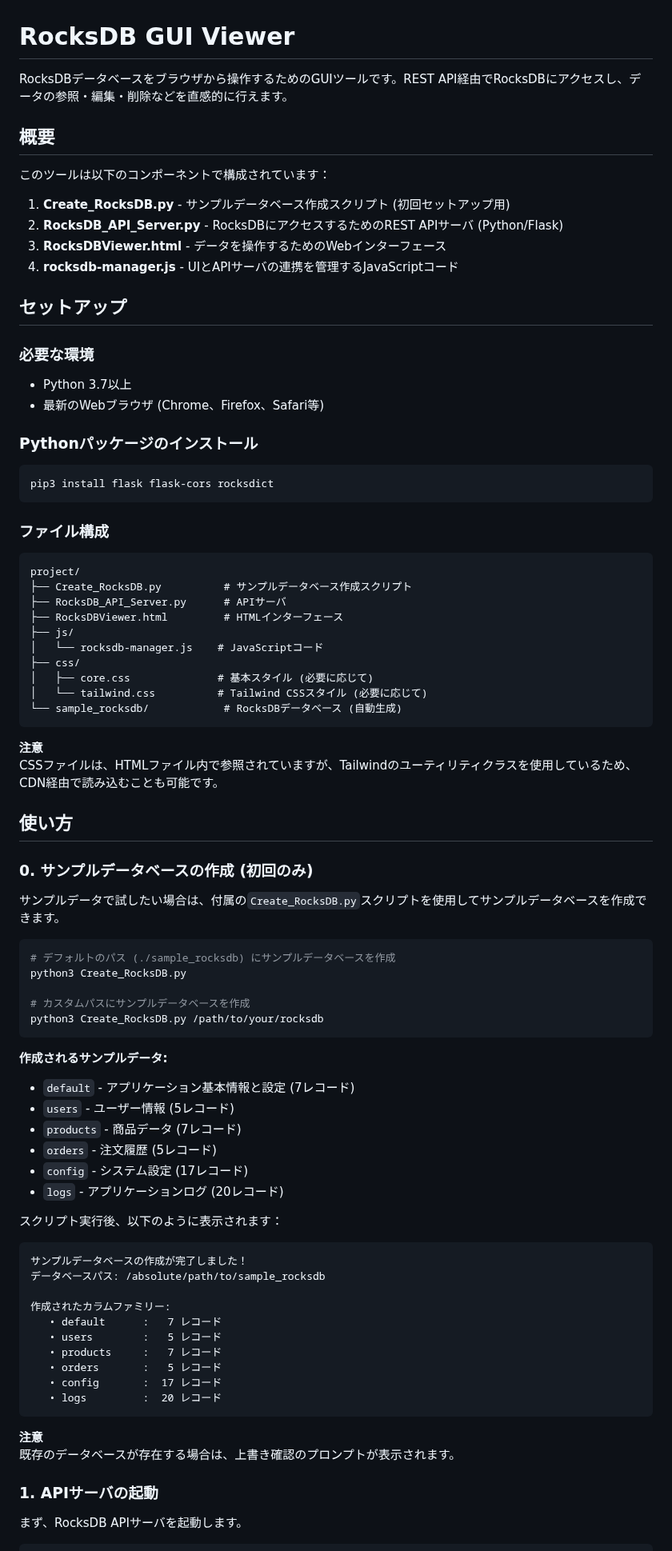
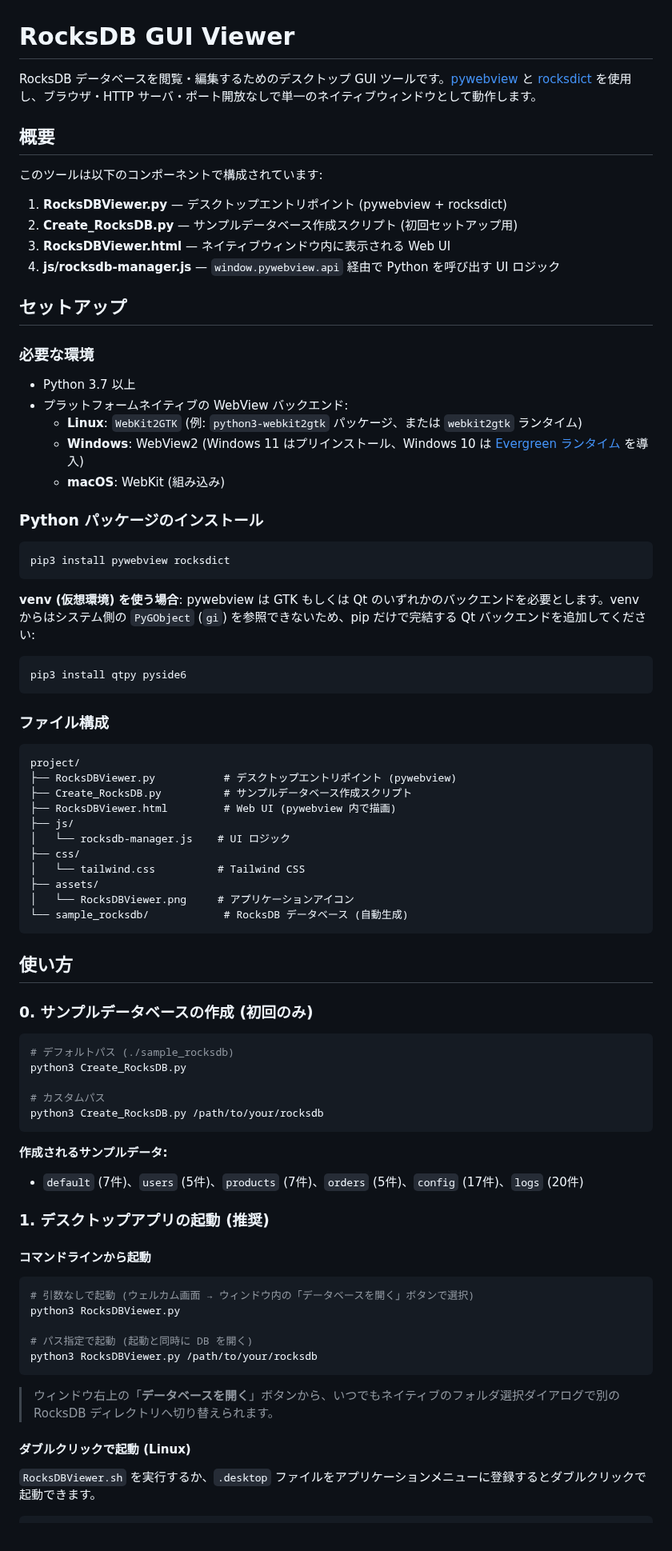
Before and after one commit to presire/RocksDBViewer, a Markdown page: README_JP.md, the part around one of its changes. Shown at 80% size. GitHub-like rendering.

````diff
--- a/README_JP.md
+++ b/README_JP.md
@@ -1,89 +1,85 @@
 # RocksDB GUI Viewer
 
-RocksDBデータベースをブラウザから操作するためのGUIツールです。REST API経由でRocksDBにアクセスし、データの参照・編集・削除などを直感的に行えます。
+RocksDB データベースを閲覧・編集するためのデスクトップ GUI ツールです。[pywebview](https://pywebview.flowrl.com/) と [rocksdict](https://congyuwang.github.io/RocksDict/) を使用し、ブラウザ・HTTP サーバ・ポート開放なしで単一のネイティブウィンドウとして動作します。
 
 ## 概要
 
-このツールは以下のコンポーネントで構成されています：
+このツールは以下のコンポーネントで構成されています:
 
-1. **Create_RocksDB.py** - サンプルデータベース作成スクリプト (初回セットアップ用)
-2. **RocksDB_API_Server.py** - RocksDBにアクセスするためのREST APIサーバ (Python/Flask)
-3. **RocksDBViewer.html** - データを操作するためのWebインターフェース
-4. **rocksdb-manager.js** - UIとAPIサーバの連携を管理するJavaScriptコード
+1. **RocksDBViewer.py** — デスクトップエントリポイント (pywebview + rocksdict)
+2. **Create_RocksDB.py** — サンプルデータベース作成スクリプト (初回セットアップ用)
+3. **RocksDBViewer.html** — ネイティブウィンドウ内に表示される Web UI
+4. **js/rocksdb-manager.js** — `window.pywebview.api` 経由で Python を呼び出す UI ロジック
 
 ## セットアップ
 
 ### 必要な環境
 
-- Python 3.7以上
-- 最新のWebブラウザ (Chrome、Firefox、Safari等)
+- Python 3.7 以上
+- プラットフォームネイティブの WebView バックエンド:
+  - **Linux**: `WebKit2GTK` (例: `python3-webkit2gtk` パッケージ、または `webkit2gtk` ランタイム)
+  - **Windows**: WebView2 (Windows 11 はプリインストール、Windows 10 は [Evergreen ランタイム](https://developer.microsoft.com/ja-jp/microsoft-edge/webview2/) を導入)
+  - **macOS**: WebKit (組み込み)
 
-### Pythonパッケージのインストール
+### Python パッケージのインストール
 
 ```bash
-pip3 install flask flask-cors rocksdict
+pip3 install pywebview rocksdict
+```
+
+**venv (仮想環境) を使う場合**: pywebview は GTK もしくは Qt のいずれかのバックエンドを必要とします。venv からはシステム側の `PyGObject` (`gi`) を参照できないため、pip だけで完結する Qt バックエンドを追加してください:
+
+```bash
+pip3 install qtpy pyside6
 ```
 
 ### ファイル構成
 
 ```
 project/
+├── RocksDBViewer.py           # デスクトップエントリポイント (pywebview)
 ├── Create_RocksDB.py          # サンプルデータベース作成スクリプト
-├── RocksDB_API_Server.py      # APIサーバ
-├── RocksDBViewer.html         # HTMLインターフェース
+├── RocksDBViewer.html         # Web UI (pywebview 内で描画)
 ├── js/
-│   └── rocksdb-manager.js    # JavaScriptコード
+│   └── rocksdb-manager.js    # UI ロジック
 ├── css/
-│   ├── core.css              # 基本スタイル (必要に応じて)
-│   └── tailwind.css          # Tailwind CSSスタイル (必要に応じて)
-└── sample_rocksdb/            # RocksDBデータベース (自動生成)
+│   └── tailwind.css          # Tailwind CSS
+├── assets/
+│   └── RocksDBViewer.png     # アプリケーションアイコン
+└── sample_rocksdb/            # RocksDB データベース (自動生成)
 ```
-
-**注意**
-CSSファイルは、HTMLファイル内で参照されていますが、Tailwindのユーティリティクラスを使用しているため、CDN経由で読み込むことも可能です。
 
 ## 使い方
 
 ### 0. サンプルデータベースの作成 (初回のみ)
 
-サンプルデータで試したい場合は、付属の`Create_RocksDB.py`スクリプトを使用してサンプルデータベースを作成できます。
-
 ```bash
-# デフォルトのパス (./sample_rocksdb) にサンプルデータベースを作成
+# デフォルトパス (./sample_rocksdb)
 python3 Create_RocksDB.py
 
-# カスタムパスにサンプルデータベースを作成
+# カスタムパス
 python3 Create_RocksDB.py /path/to/your/rocksdb
 ```
 
 **作成されるサンプルデータ:**
-- `default` - アプリケーション基本情報と設定 (7レコード)
-- `users` - ユーザー情報 (5レコード)
-- `products` - 商品データ (7レコード)
-- `orders` - 注文履歴 (5レコード)
-- `config` - システム設定 (17レコード)
-- `logs` - アプリケーションログ (20レコード)
+- `default` (7件)、`users` (5件)、`products` (7件)、`orders` (5件)、`config` (17件)、`logs` (20件)
 
-スクリプト実行後、以下のように表示されます：
+### 1. デスクトップアプリの起動 (推奨)
 
-```
-サンプルデータベースの作成が完了しました！
-データベースパス: /absolute/path/to/sample_rocksdb
+#### コマンドラインから起動
 
-作成されたカラムファミリー:
-   • default      :   7 レコード
-   • users        :   5 レコード
-   • products     :   7 レコード
-   • orders       :   5 レコード
-   • config       :  17 レコード
-   • logs         :  20 レコード
+```bash
+# 引数なしで起動 (ウェルカム画面 → ウィンドウ内の「データベースを開く」ボタンで選択)
+python3 RocksDBViewer.py
+
+# パス指定で起動 (起動と同時に DB を開く)
+python3 RocksDBViewer.py /path/to/your/rocksdb
 ```
 
-**注意**
-既存のデータベースが存在する場合は、上書き確認のプロンプトが表示されます。
+> ウィンドウ右上の「**データベースを開く**」ボタンから、いつでもネイティブのフォルダ選択ダイアログで別の RocksDB ディレクトリへ切り替えられます。
 
-### 1. APIサーバの起動
+#### ダブルクリックで起動 (Linux)
 
-まず、RocksDB APIサーバを起動します。
+`RocksDBViewer.sh` を実行するか、`.desktop` ファイルをアプリケーションメニューに登録するとダブルクリックで起動できます。
 
 ```bash
````
Also changed, not shown: other parts of README_JP.md (+46 -211 lines), README.md (+91 -261 lines), assets/RocksDBViewer.png (added), 10 other files.
